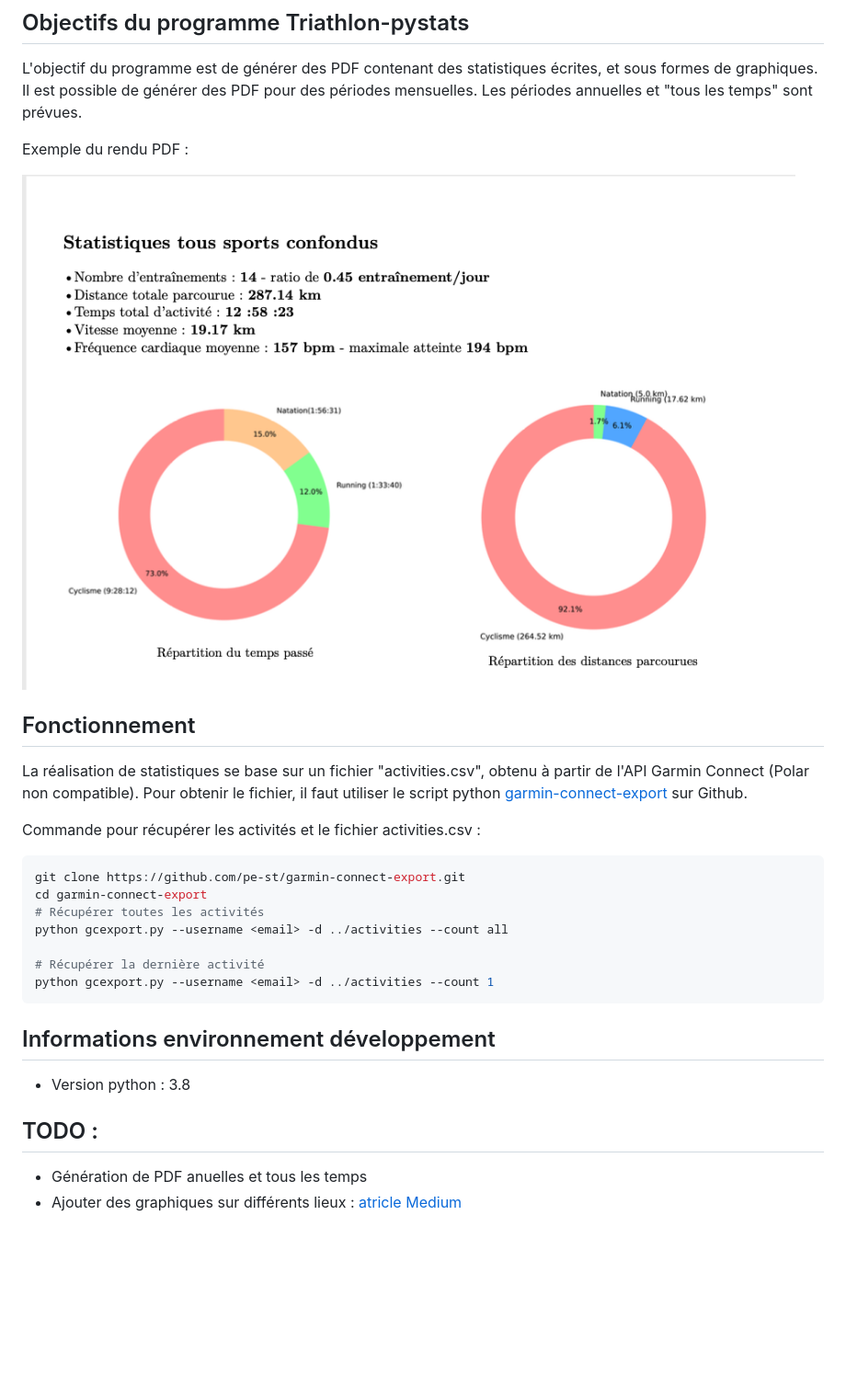
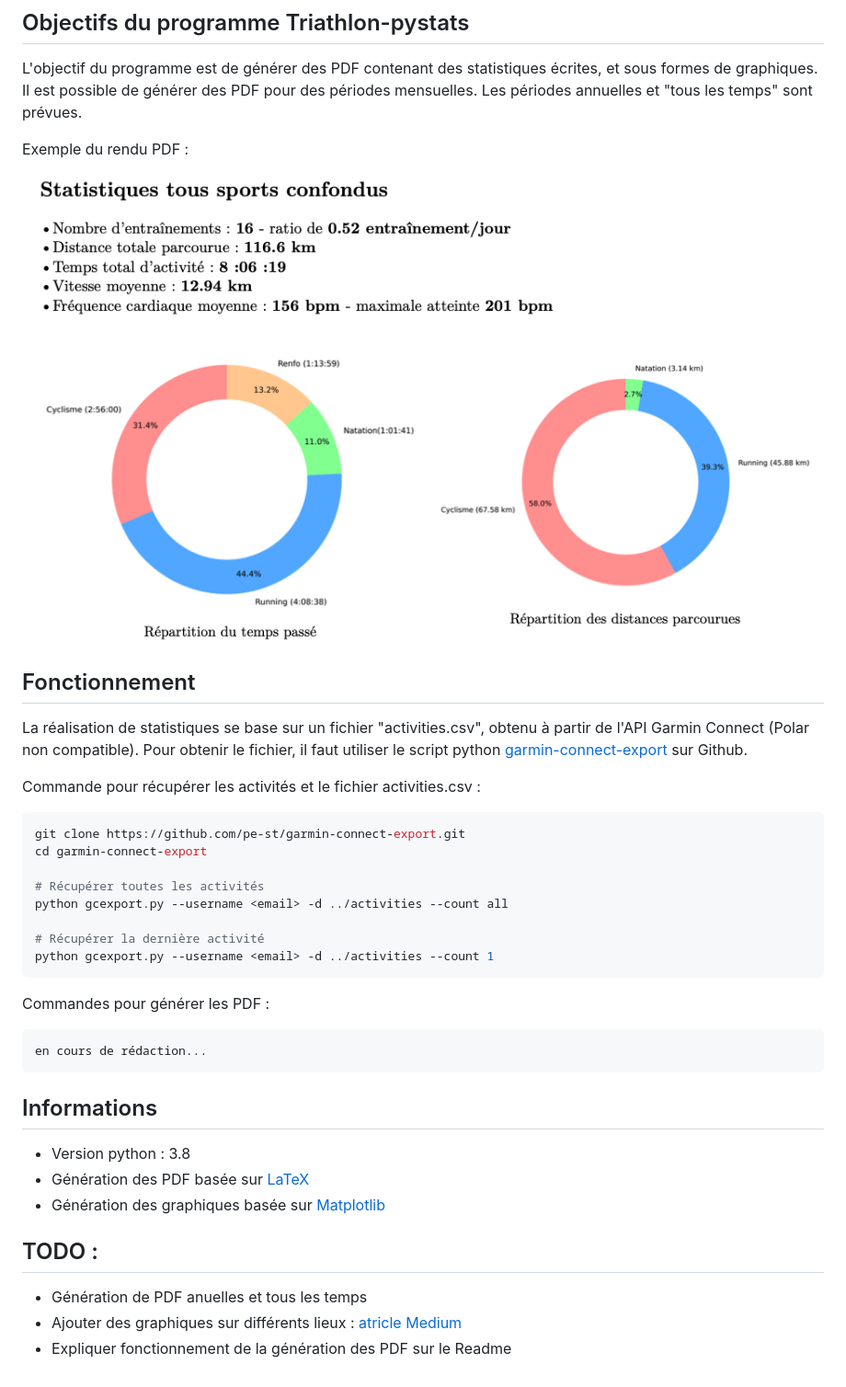
Before and after one commit to anto-n1/triathlon_pystats, a Markdown page: README.md, the part around the change. Shown: that part at 92% size. GitHub-like rendering; pictures changed too: images/example.png; blank space fills up the shorter version.

Commit message:
Changement image

````diff
--- a/README.md
+++ b/README.md
@@ -24,6 +24,7 @@ Commande pour récupérer les activités et le fichier activities.csv :
 ```bash
 git clone https://github.com/pe-st/garmin-connect-export.git
 cd garmin-connect-export
+
 # Récupérer toutes les activités
 python gcexport.py --username <email> -d ../activities --count all
 
@@ -31,11 +32,20 @@ python gcexport.py --username <email> -d ../activities --count all
 python gcexport.py --username <email> -d ../activities --count 1
 ```
 
-## Informations environnement développement
+Commandes pour générer les PDF :
+
+```bash
+en cours de rédaction...
+```
+
+## Informations
 
 * Version python : 3.8
+* Génération des PDF basée sur [LaTeX](https://www.latex-project.org)
+* Génération des graphiques basée sur [Matplotlib](https://matplotlib.org)
 
 ## TODO :
 
 * Génération de PDF anuelles et tous les temps
 * Ajouter des graphiques sur différents lieux : [atricle Medium](https://medium.com/@azholud/analysis-and-visualization-of-activities-from-garmin-connect-b3e021c62472)
+* Expliquer fonctionnement de la génération des PDF sur le Readme
````
